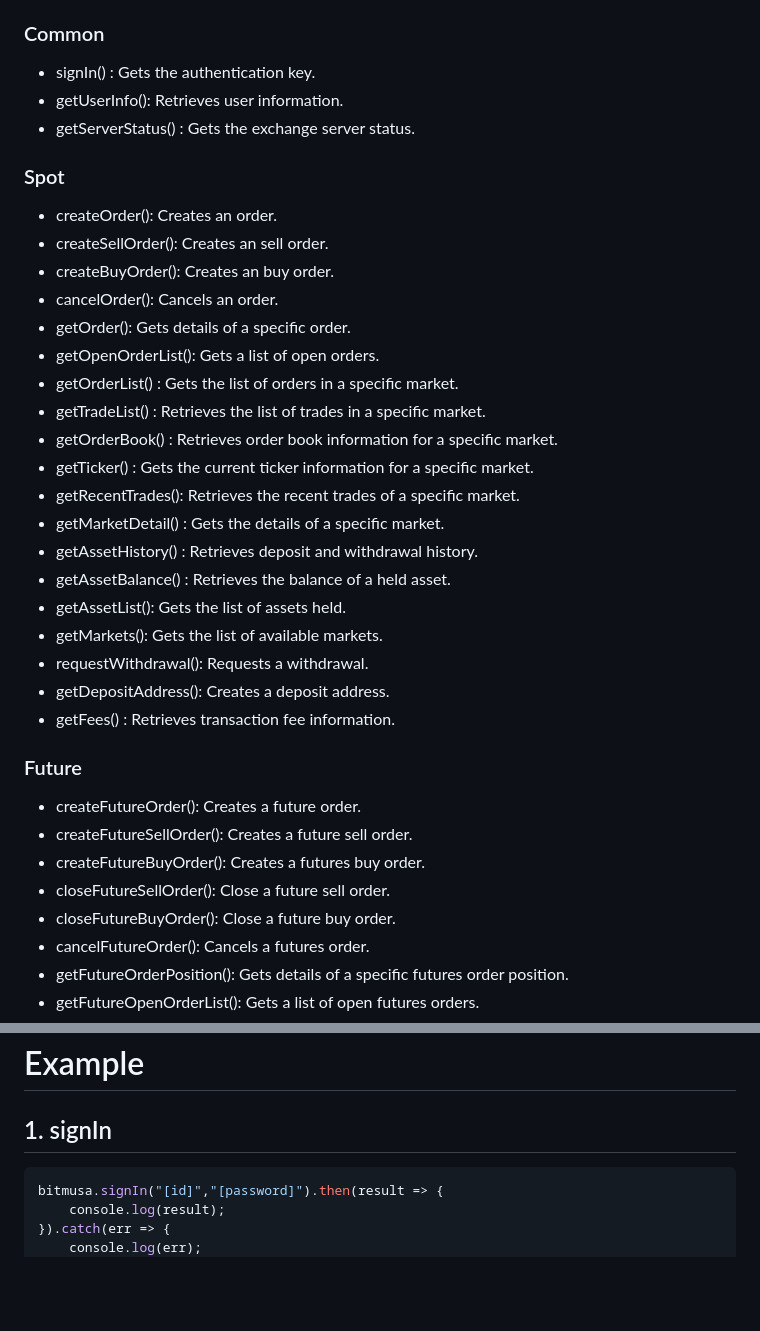
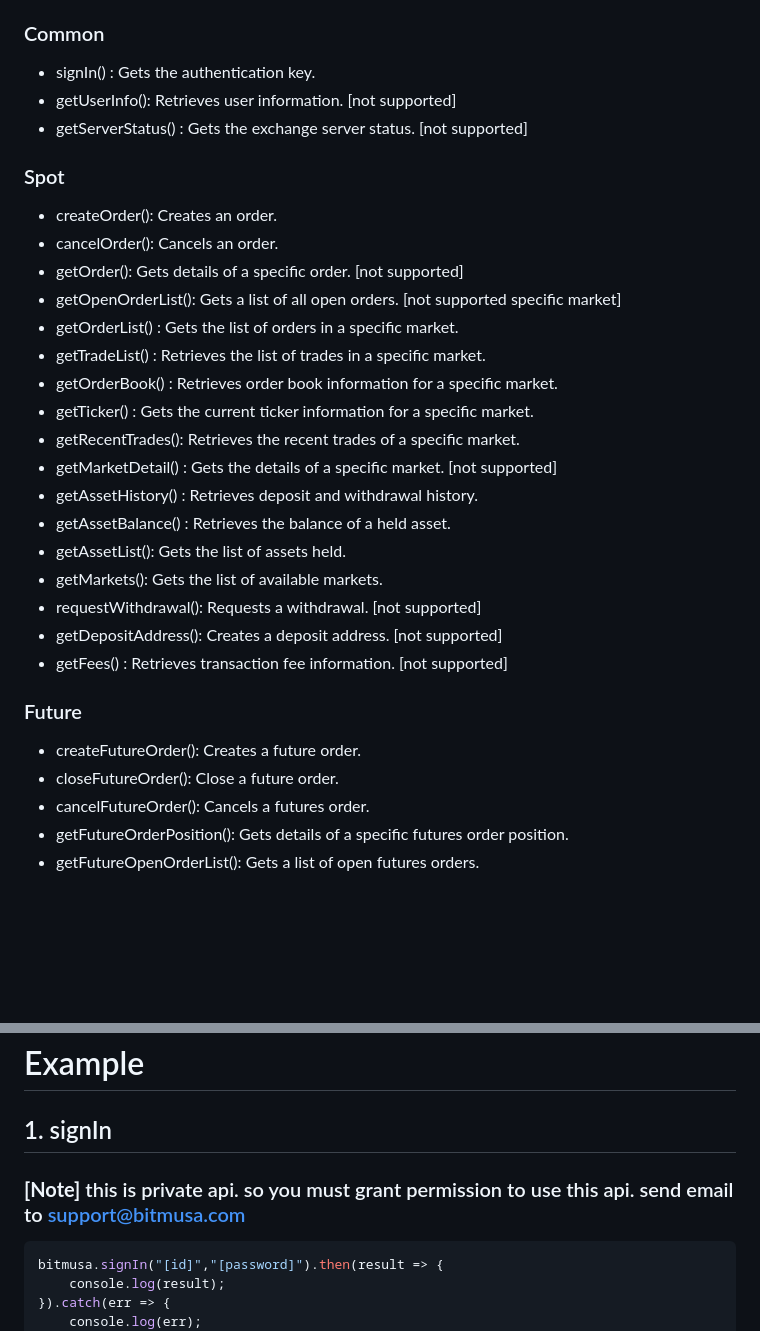
Before and after one commit to satoshi-bitninja/node-bitmusa-api, a Markdown page: README.md, 2 parts joined by grey strips. Drawn GitHub-style; blank space fills up the shorter version.

````diff
--- a/README.md
+++ b/README.md
@@ -96,36 +96,31 @@ bitmusa.openOrders(1, 10).then(result => {
 
 ### Common
 - signIn() : Gets the authentication key.
-- getUserInfo(): Retrieves user information.
-- getServerStatus() : Gets the exchange server status.
+- getUserInfo(): Retrieves user information. [not supported]
+- getServerStatus() : Gets the exchange server status. [not supported]
 
 ### Spot
 - createOrder(): Creates an order.
-- createSellOrder(): Creates an sell order.
-- createBuyOrder(): Creates an buy order.
 - cancelOrder(): Cancels an order.
-- getOrder(): Gets details of a specific order.
-- getOpenOrderList(): Gets a list of open orders.
+- getOrder(): Gets details of a specific order. [not supported]
+- getOpenOrderList(): Gets a list of all open orders. [not supported specific market]
 - getOrderList() : Gets the list of orders in a specific market.
 - getTradeList() : Retrieves the list of trades in a specific market.
 - getOrderBook() : Retrieves order book information for a specific market.
 - getTicker() : Gets the current ticker information for a specific market.
 - getRecentTrades(): Retrieves the recent trades of a specific market.
-- getMarketDetail() : Gets the details of a specific market.
+- getMarketDetail() : Gets the details of a specific market. [not supported]
 - getAssetHistory() : Retrieves deposit and withdrawal history.
 - getAssetBalance() : Retrieves the balance of a held asset.
 - getAssetList(): Gets the list of assets held.
 - getMarkets(): Gets the list of available markets.
-- requestWithdrawal(): Requests a withdrawal.
-- getDepositAddress(): Creates a deposit address.
-- getFees() : Retrieves transaction fee information.
+- requestWithdrawal(): Requests a withdrawal. [not supported]
+- getDepositAddress(): Creates a deposit address. [not supported]
+- getFees() : Retrieves transaction fee information. [not supported]
 
 ### Future
 - createFutureOrder(): Creates a future order.
-- createFutureSellOrder(): Creates a future sell order.
-- createFutureBuyOrder(): Creates a futures buy order.
-- closeFutureSellOrder(): Close a future sell order.
-- closeFutureBuyOrder(): Close a future buy order.
+- closeFutureOrder(): Close a future order.
 - cancelFutureOrder(): Cancels a futures order.
 - getFutureOrderPosition(): Gets details of a specific futures order position.
 - getFutureOpenOrderList(): Gets a list of open futures orders.
@@ -145,7 +140,7 @@ bitmusa.openOrders(1, 10).then(result => {
 # Example
 
 ## 1. signIn
-
+### **[Note]** this is private api. so you must grant permission to use this api. send email to support@bitmusa.com
 ```js
 bitmusa.signIn("[id]","[password]").then(result => {
     console.log(result);
````
